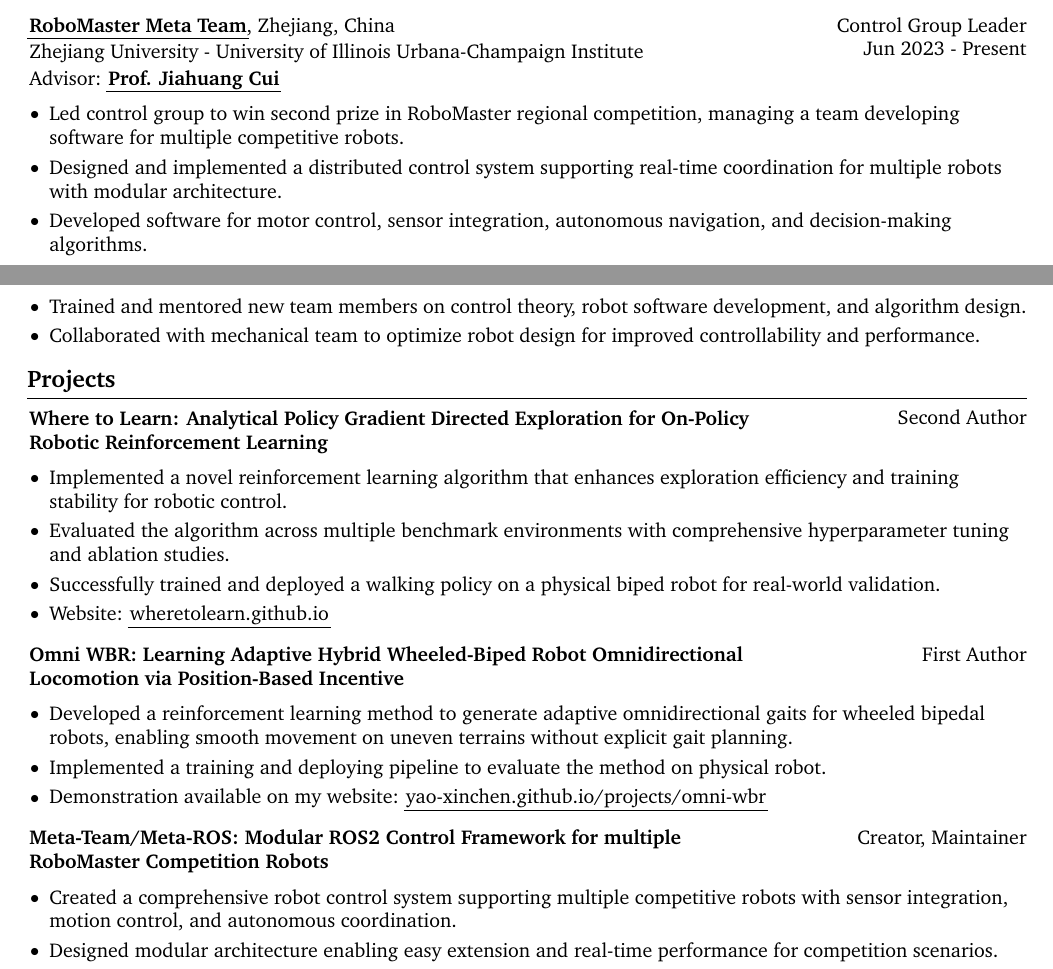
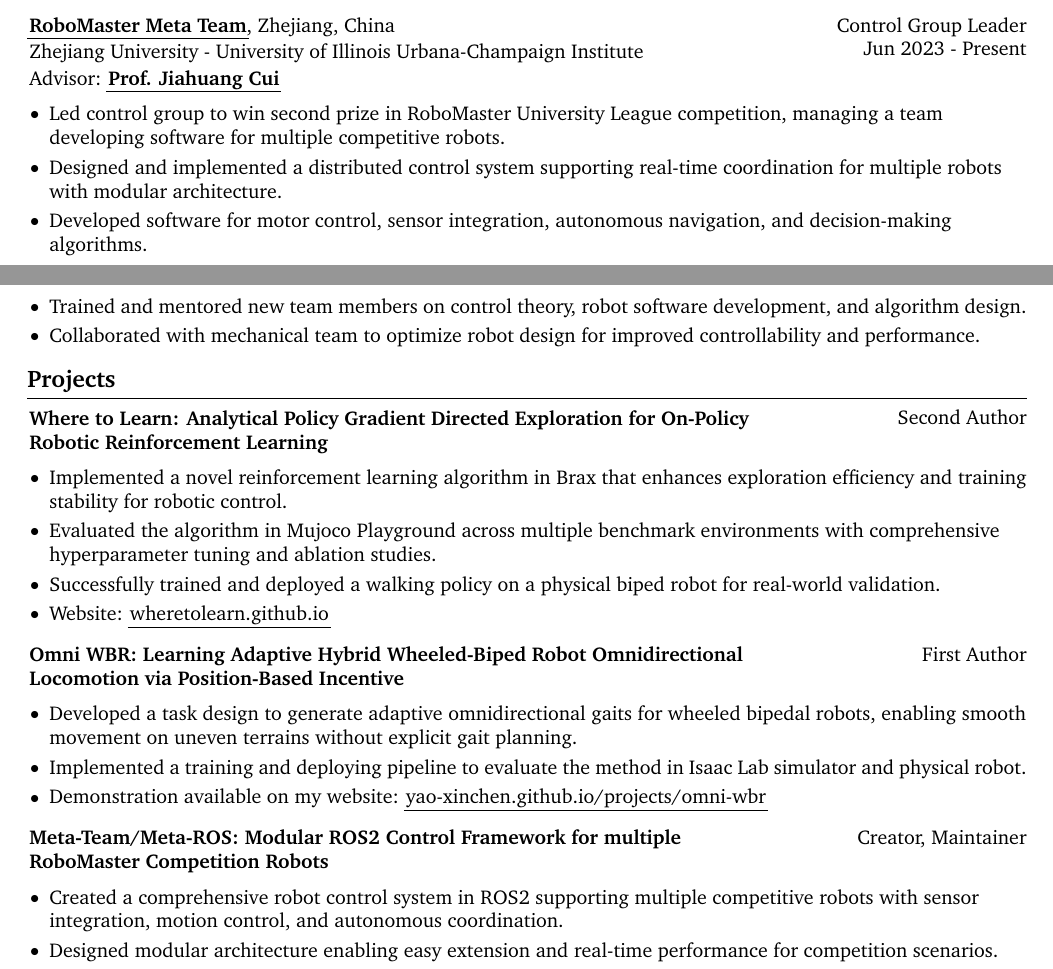
Before and after one commit to Yao-Xinchen/Resume, a LaTeX CV (resume.tex): two parts of pages 1 and 2 of 2, joined at a grey line, cut so that both start at the same text. Compiled offline with pdfLaTeX.

Commit message:
add more detials

```diff
--- a/resume.tex
+++ b/resume.tex
@@ -301,7 +301,7 @@
         \vspace{0.10 cm}
 
         \begin{highlights}
-            \item Led control group to win second prize in RoboMaster regional competition, managing a team developing software for multiple competitive robots.
+            \item Led control group to win second prize in RoboMaster University League competition, managing a team developing software for multiple competitive robots.
             \item Designed and implemented a distributed control system supporting real-time coordination for multiple robots with modular architecture.
             \item Developed software for motor control, sensor integration, autonomous navigation, and decision-making algorithms.
             \item Trained and mentored new team members on control theory, robot software development, and algorithm design.
@@ -320,8 +320,8 @@
         \vspace{0.10 cm}
 
         \begin{highlights}
-            \item Implemented a novel reinforcement learning algorithm that enhances exploration efficiency and training stability for robotic control.
-            \item Evaluated the algorithm across multiple benchmark environments with comprehensive hyperparameter tuning and ablation studies.
+            \item Implemented a novel reinforcement learning algorithm in Brax that enhances exploration efficiency and training stability for robotic control.
+            \item Evaluated the algorithm in Mujoco Playground across multiple benchmark environments with comprehensive hyperparameter tuning and ablation studies.
             \item Successfully trained and deployed a walking policy on a physical biped robot for real-world validation.
             \item Website: \href{https://wheretolearn.github.io/}{wheretolearn.github.io}
         \end{highlights}
@@ -336,8 +336,8 @@
 
         \vspace{0.10 cm}
         \begin{highlights}
-            \item Developed a reinforcement learning method to generate adaptive omnidirectional gaits for wheeled bipedal robots, enabling smooth movement on uneven terrains without explicit gait planning.
-            \item Implemented a training and deploying pipeline to evaluate the method on physical robot.
+            \item Developed a task design to generate adaptive omnidirectional gaits for wheeled bipedal robots, enabling smooth movement on uneven terrains without explicit gait planning.
+            \item Implemented a training and deploying pipeline to evaluate the method in Isaac Lab simulator and physical robot.
             \item Demonstration available on my website: \href{https://yao-xinchen.github.io/projects/omni-wbr/}{yao-xinchen.github.io/projects/omni-wbr}
         \end{highlights}
 
@@ -352,7 +352,7 @@
         \vspace{0.10 cm}
 
         \begin{highlights}
-            \item Created a comprehensive robot control system supporting multiple competitive robots with sensor integration, motion control, and autonomous coordination.
+            \item Created a comprehensive robot control system in ROS2 supporting multiple competitive robots with sensor integration, motion control, and autonomous coordination.
             \item Designed modular architecture enabling easy extension and real-time performance for competition scenarios.
             \item Integrated advanced capabilities including visual recognition, trajectory prediction, localization, and learning-based controllers.
             \item Code: \href{https://github.com/Meta-Team/Meta-ROS}{github.com/Meta-Team/Meta-ROS}
```
Also changed, not shown: resume.pdf, resume.tex (4 more changed lines).
